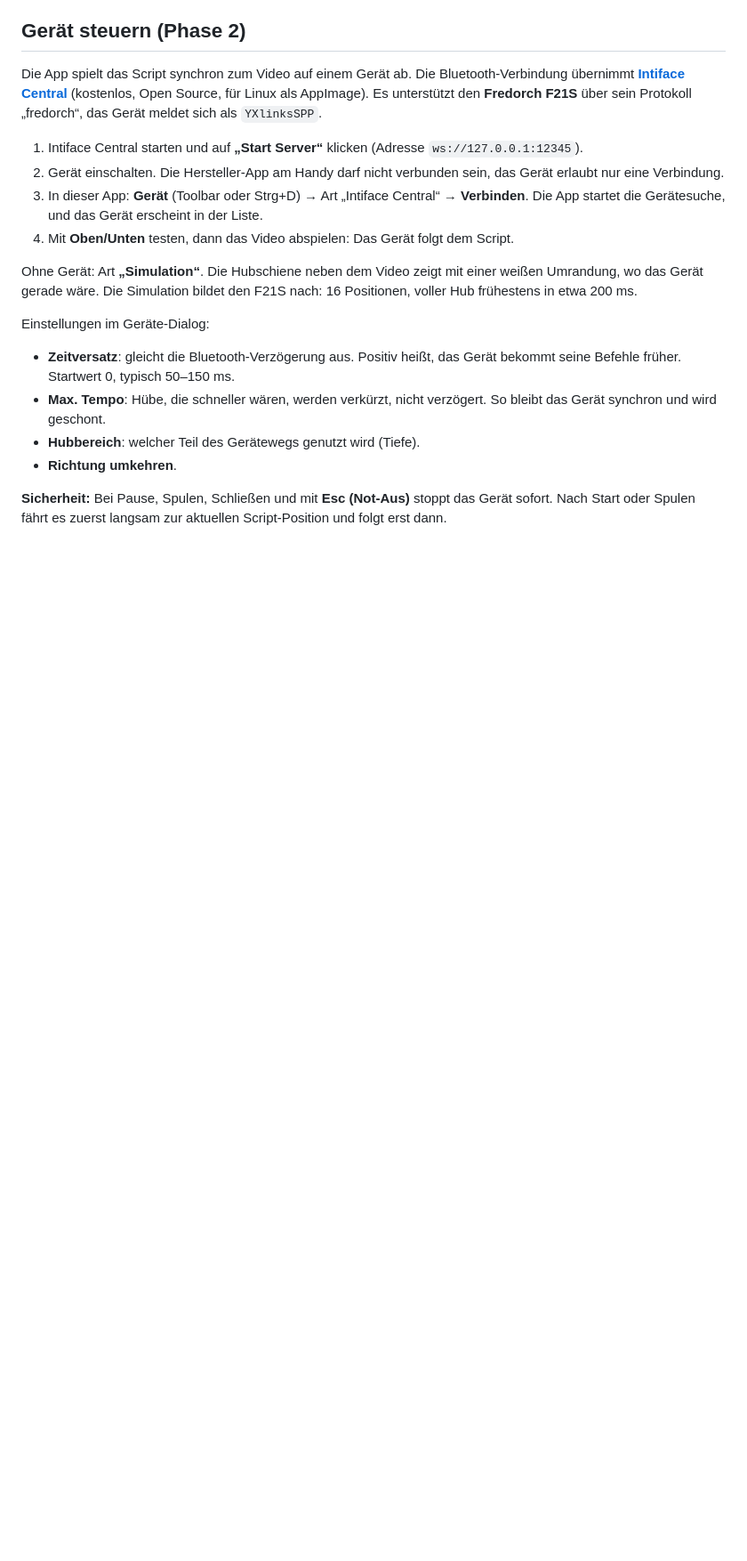
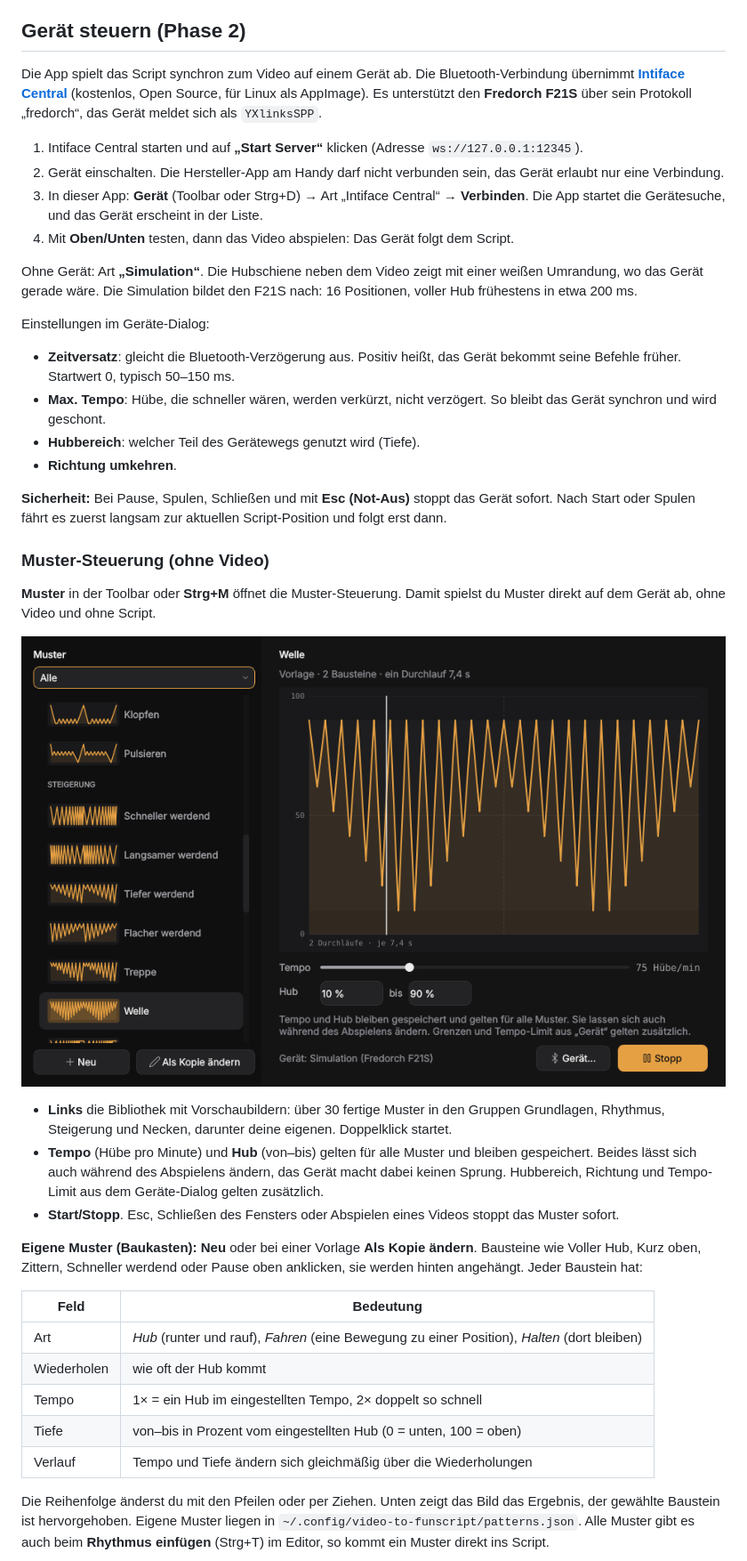
Before and after one commit to conty1337/Video-to-funscript-Generator, a Markdown page: README.md, the part around one of its changes. Shown at 89% size. Rendered like a GitHub page; pictures changed too: docs/patterns.png (added); blank space fills up the shorter version.

```diff
--- a/README.md
+++ b/README.md
@@ -273,3 +274,38 @@ Einstellungen im Geräte-Dialog:
 das Gerät sofort. Nach Start oder Spulen fährt es zuerst langsam zur aktuellen
 Script-Position und folgt erst dann.
 
+### Muster-Steuerung (ohne Video)
+
+**Muster** in der Toolbar oder **Strg+M** öffnet die Muster-Steuerung. Damit
+spielst du Muster direkt auf dem Gerät ab, ohne Video und ohne Script.
+
+![Muster-Steuerung](docs/patterns.png)
+
+- **Links** die Bibliothek mit Vorschaubildern: über 30 fertige Muster in den
+  Gruppen Grundlagen, Rhythmus, Steigerung und Necken, darunter deine eigenen.
+  Doppelklick startet.
+- **Tempo** (Hübe pro Minute) und **Hub** (von–bis) gelten für alle Muster und
+  bleiben gespeichert. Beides lässt sich auch während des Abspielens ändern, das
+  Gerät macht dabei keinen Sprung. Hubbereich, Richtung und Tempo-Limit aus dem
+  Geräte-Dialog gelten zusätzlich.
+- **Start/Stopp**. Esc, Schließen des Fensters oder Abspielen eines Videos
+  stoppt das Muster sofort.
+
+**Eigene Muster (Baukasten):** **Neu** oder bei einer Vorlage **Als Kopie
+ändern**. Bausteine wie Voller Hub, Kurz oben, Zittern, Schneller werdend oder
+Pause oben anklicken, sie werden hinten angehängt. Jeder Baustein hat:
+
+| Feld | Bedeutung |
+|---|---|
+| Art | *Hub* (runter und rauf), *Fahren* (eine Bewegung zu einer Position), *Halten* (dort bleiben) |
+| Wiederholen | wie oft der Hub kommt |
+| Tempo | 1× = ein Hub im eingestellten Tempo, 2× doppelt so schnell |
+| Tiefe | von–bis in Prozent vom eingestellten Hub (0 = unten, 100 = oben) |
+| Verlauf | Tempo und Tiefe ändern sich gleichmäßig über die Wiederholungen |
+
+Die Reihenfolge änderst du mit den Pfeilen oder per Ziehen. Unten zeigt das
+Bild das Ergebnis, der gewählte Baustein ist hervorgehoben. Eigene Muster
+liegen in `~/.config/video-to-funscript/patterns.json`. Alle Muster gibt es
+auch beim **Rhythmus einfügen** (Strg+T) im Editor, so kommt ein Muster
+direkt ins Script.
+
```
Also changed, not shown: other parts of README.md (+4 -1 lines), docs/anleitung.md (+7 -2 lines), docs/roadmap.md (+5 -1 lines), docs/pattern-editor.png (added), 10 other files.
